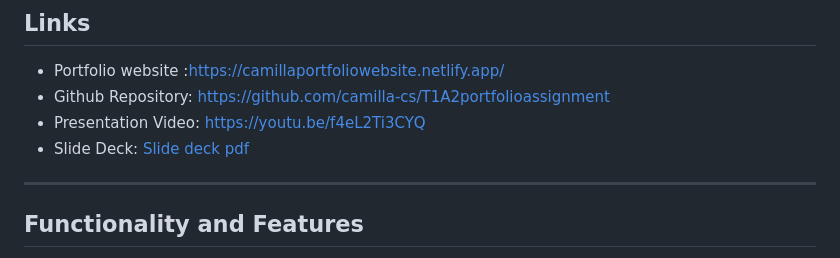
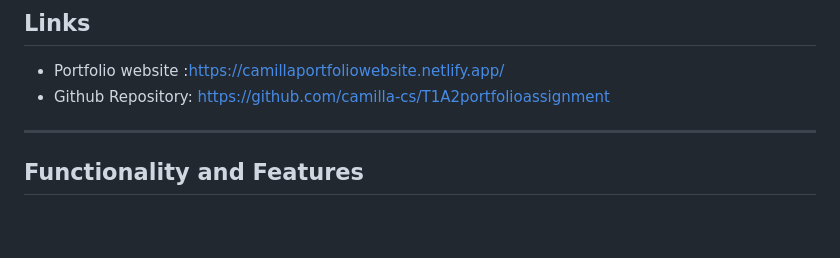
Before and after one commit to camilla-cs/T1A2portfolioassignment, a Markdown page: README.md, the part around the change. Drawn GitHub-style; blank space fills up the shorter version.

```diff
--- a/README.md
+++ b/README.md
@@ -7,8 +7,6 @@ ___
 ## **Links**
 + Portfolio website :https://camillaportfoliowebsite.netlify.app/
 + Github Repository: https://github.com/camilla-cs/T1A2portfolioassignment
-+ Presentation Video: https://youtu.be/f4eL2Ti3CYQ
-+ Slide Deck: [Slide deck pdf](./DOCS/slide%20deck%20camilla%20de%20pretto.pdf)
 
 
 ___
```
